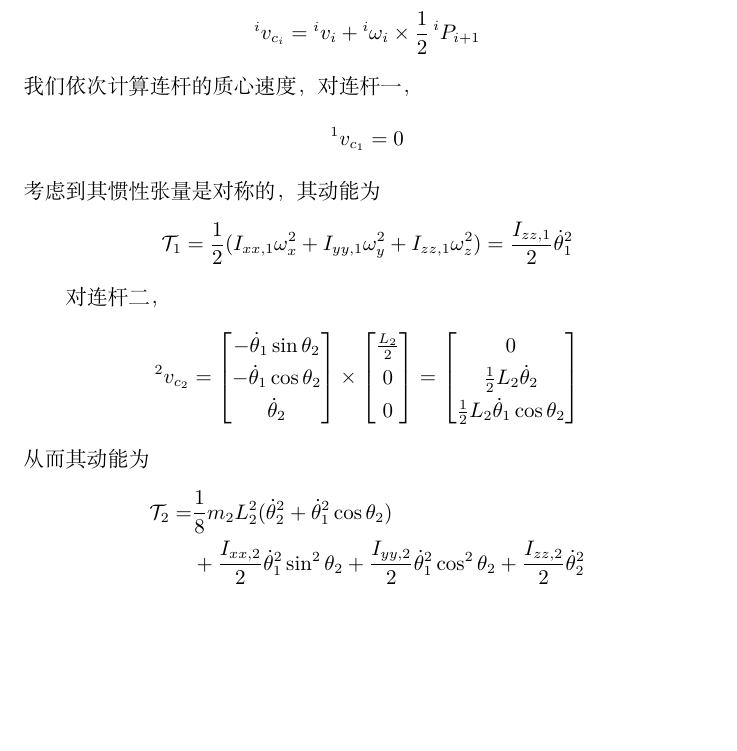
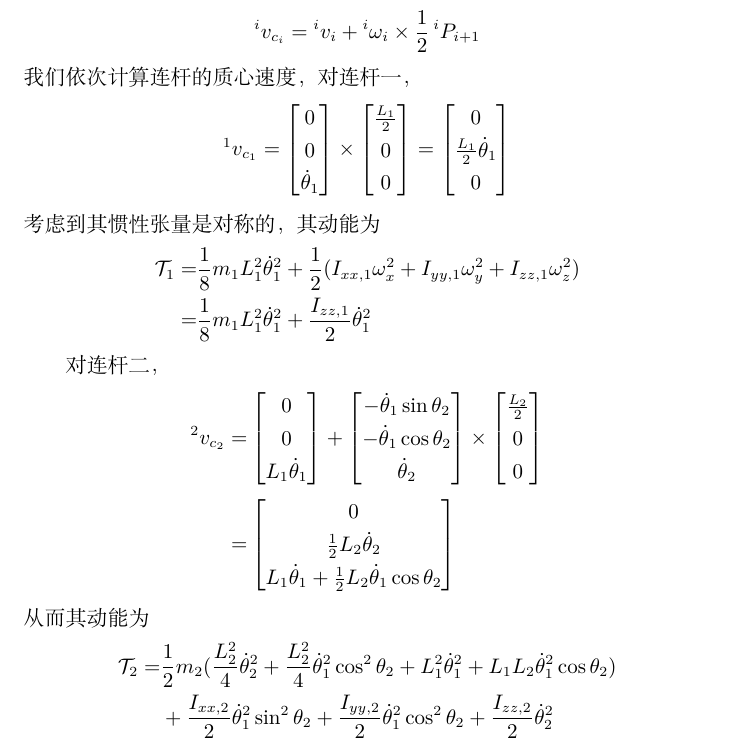
Before and after one commit to mmmhj2/reports, a LaTeX document (report/report.tex): part of page 10 of 12, cut so that both start at the same text, the shorter picture padded with empty space. Compiled offline with XeLaTeX.

Commit message:
Fix errors in velocities

```diff
--- a/report/report.tex
+++ b/report/report.tex
@@ -463,34 +468,48 @@
 \]
 我们依次计算连杆的质心速度，对连杆一，
 \[
-    \prescript{1}{}{v_{c_1}} = 0
+    \prescript{1}{}{v_{c_1}} = \begin{bmatrix}
+        0 \\ 0 \\ \dot\theta_1
+    \end{bmatrix} \times \begin{bmatrix}
+        \frac{L_1}{2} \\ 0 \\ 0
+    \end{bmatrix} = \begin{bmatrix}
+       0 \\ \frac{L_1}{2} \dot \theta_1 \\ 0
+    \end{bmatrix}
 \]
 考虑到其惯性张量是对称的，其动能为
 \[
+    \begin{aligned}
         \mathcal T_1
-    = \frac{1}{2} (I_{xx,1} \omega_x^2 + I_{yy,1} \omega_y^2 + I_{zz,1} \omega_z^2)
-    = \frac{I_{zz,1}}{2} {\dot \theta_1}^2
+        = & \frac{1}{8} m_1 L_1^2 \dot\theta_1^2 + \frac{1}{2} (I_{xx,1} \omega_x^2 + I_{yy,1} \omega_y^2 + I_{zz,1} \omega_z^2) \\
+        = & \frac{1}{8} m_1 L_1^2 \dot\theta_1^2 + \frac{I_{zz,1}}{2} {\dot \theta_1}^2
+    \end{aligned}
 \]
 
 对连杆二，
 \[
-    \prescript{2}{}{v_{c_2}} = \begin{bmatrix}
+    \begin{aligned}
+        \prescript{2}{}{v_{c_2}} = &
+        \begin{bmatrix}
+            0 \\ 0 \\ L_1 \dot \theta_1
+        \end{bmatrix} +
+        \begin{bmatrix}
             -\dot \theta_1 \sin\theta_2 \\
             -\dot \theta_1 \cos\theta_2 \\
             \dot \theta_2
         \end{bmatrix} \times \begin{bmatrix}
             \frac{L_2}{2} \\ 0 \\ 0
-    \end{bmatrix}
-    = \begin{bmatrix}
+        \end{bmatrix} \\
+        = & \begin{bmatrix}
             0 \\
             \frac{1}{2} L_2 \dot \theta_2 \\
-        \frac{1}{2} L_2 \dot \theta_1 \cos \theta_2
+            L_1 \dot \theta_1 + \frac{1}{2} L_2 \dot \theta_1 \cos \theta_2
         \end{bmatrix}
+    \end{aligned}
 \]
 从而其动能为
 \[
     \begin{aligned}
-        \mathcal T_2 = & \frac{1}{8} m_2 L_2^2 (\dot \theta_2^2 + \dot\theta_1^2 \cos \theta_2) \\
+        \mathcal T_2 = & \frac{1}{2} m_2 (\frac{L_2^2}{4} \dot \theta_2^2 + \frac{L_2^2}{4}\dot\theta_1^2 \cos^2 \theta_2 + L_1^2 \dot\theta_1^2 + L_1 L_2 \dot\theta_1^2 \cos\theta_2) \\
         & + \frac{I_{xx,2}}{2} {\dot\theta_1}^2 \sin^2\theta_2+ \frac{I_{yy,2}}{2} {\dot\theta_1}^2 \cos^2\theta_2 + \frac{I_{zz,2}}{2} {\dot\theta_2}^2\\
     \end{aligned}
 \]
```
Also changed, not shown: report/report.tex (19 more changed lines). Lines whose indentation alone changed are shown as unchanged.
